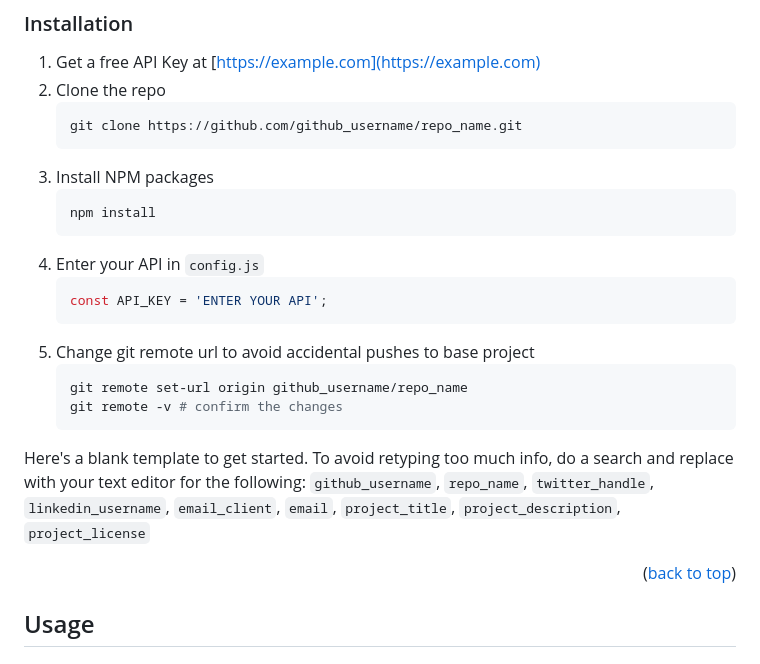
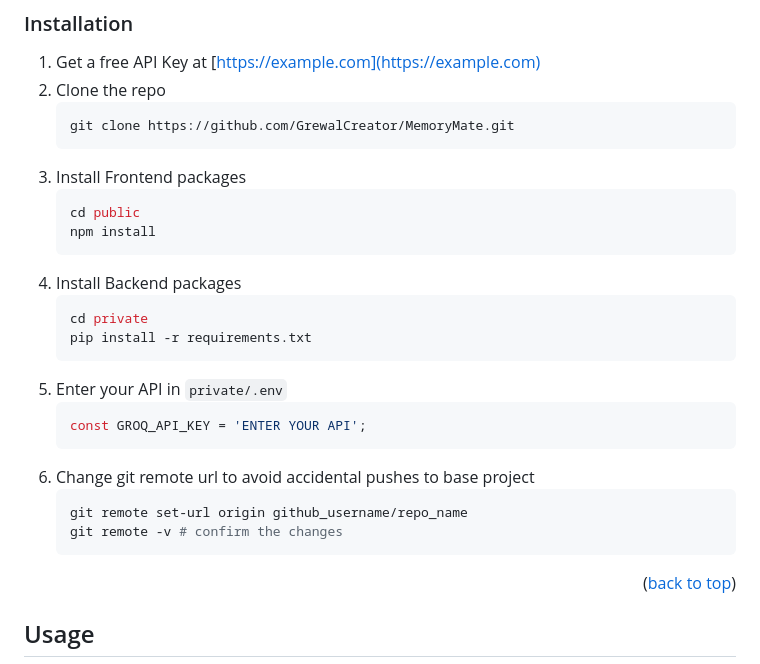
Before and after one commit to GrewalCreator/MemoryMate, a Markdown page: README.md, the part around the change. GitHub-like rendering.

````diff
--- a/README.md
+++ b/README.md
@@ -43,23 +43,28 @@
 1. Get a free API Key at [https://example.com](https://example.com)
 2. Clone the repo
    ```sh
-   git clone https://github.com/github_username/repo_name.git
+   git clone https://github.com/GrewalCreator/MemoryMate.git
    ```
-3. Install NPM packages
+3. Install Frontend packages
    ```sh
+   cd public
    npm install
    ```
-4. Enter your API in `config.js`
+4. Install Backend packages
+   ```sh
+   cd private
+   pip install -r requirements.txt
+   ```
+5. Enter your API in `private/.env`
    ```js
-   const API_KEY = 'ENTER YOUR API';
+   const GROQ_API_KEY = 'ENTER YOUR API';
    ```
-5. Change git remote url to avoid accidental pushes to base project
+6. Change git remote url to avoid accidental pushes to base project
    ```sh
    git remote set-url origin github_username/repo_name
    git remote -v # confirm the changes
    ```
 
-Here's a blank template to get started. To avoid retyping too much info, do a search and replace with your text editor for the following: `github_username`, `repo_name`, `twitter_handle`, `linkedin_username`, `email_client`, `email`, `project_title`, `project_description`, `project_license`
 
 <p align="right">(<a href="#readme-top">back to top</a>)</p>
 
````
